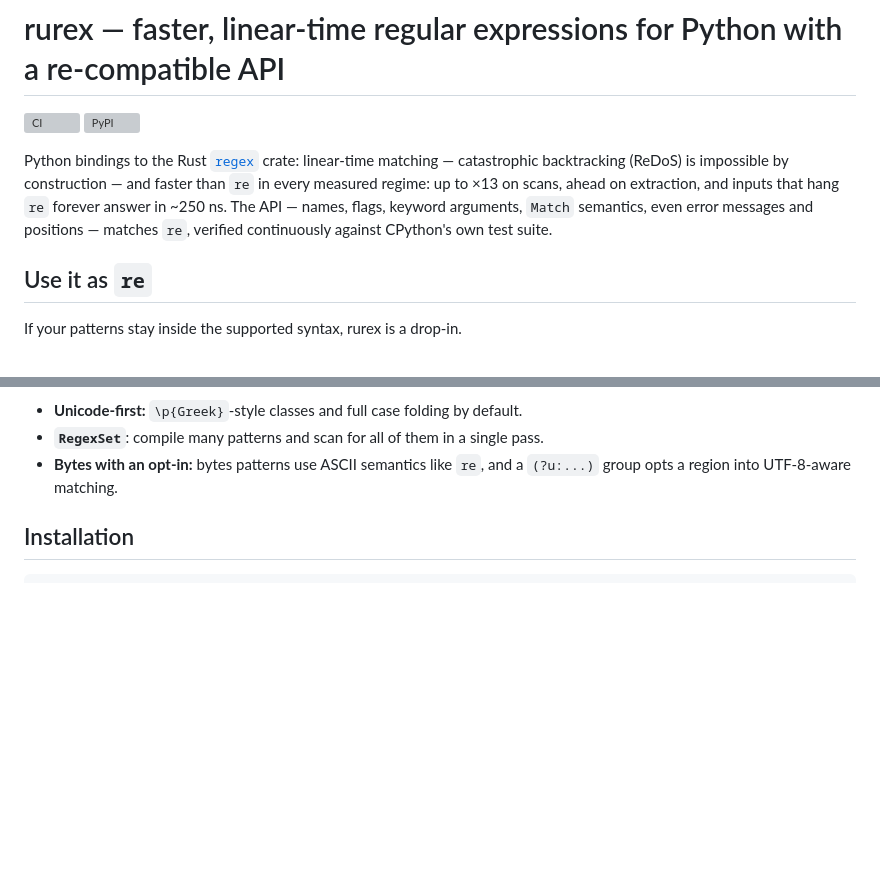
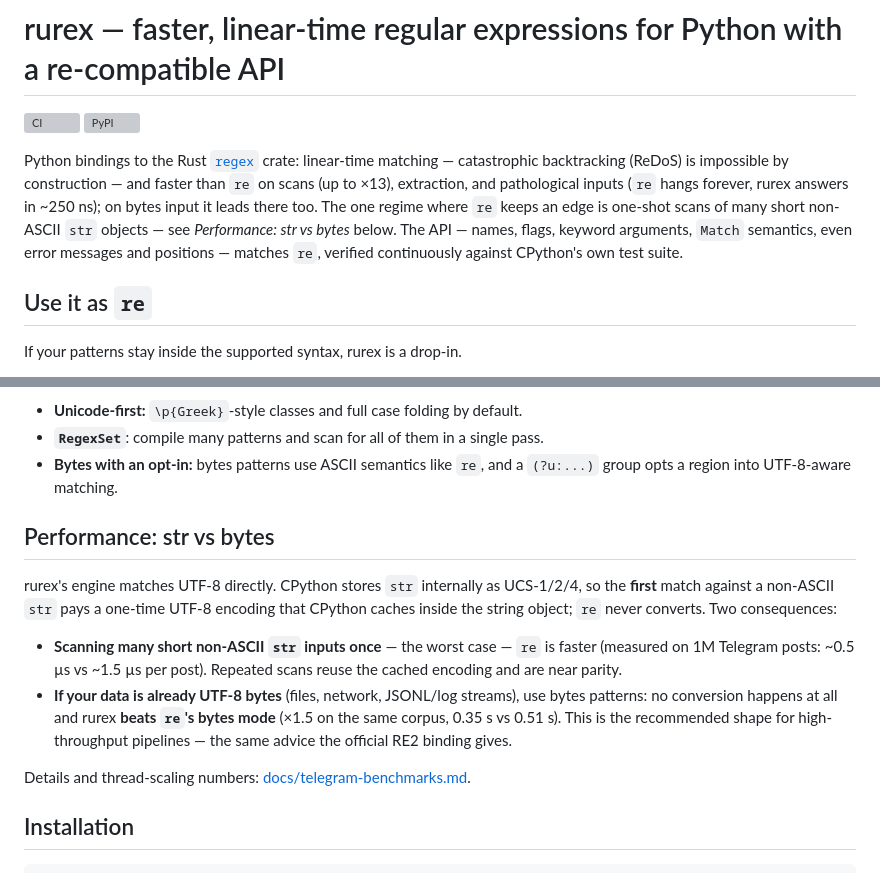
Before and after one commit to lorien/rurex, a Markdown page: README.md, 2 parts joined by grey strips. Rendered like a GitHub page; blank space fills up the shorter version; grey boxes are pictures that could not be loaded.

Commit message:
README: honest str/bytes performance guidance
Intro no longer claims 'faster in every measured regime'; states the\none exception (one-shot scans of many short non-ASCII str). New\n'Performance: str vs bytes' section explains CPython's first-touch\nUTF-8 materialization, when re keeps the edge, and that bytes\ninput is the recommended high-throughput shape (x1.5 over re bytes\non the Telegram corpus), linking to docs/telegram-benchmarks.md.

```diff
--- a/README.md
+++ b/README.md
@@ -5,12 +5,14 @@
 
 Python bindings to the Rust [`regex`](https://crates.io/crates/regex)
 crate: linear-time matching — catastrophic backtracking (ReDoS)
-is impossible by construction — and faster than `re` in every
-measured regime: up to ×13 on scans, ahead on extraction, and
-inputs that hang `re` forever answer in ~250 ns. The API — names,
-flags, keyword arguments, `Match` semantics, even error messages
-and positions — matches `re`, verified continuously against
-CPython's own test suite.
+is impossible by construction — and faster than `re` on scans (up
+to ×13), extraction, and pathological inputs (`re` hangs forever,
+rurex answers in ~250 ns); on bytes input it leads there too. The
+one regime where `re` keeps an edge is one-shot scans of many short
+non-ASCII `str` objects — see *Performance: str vs bytes* below.
+The API — names, flags, keyword arguments, `Match` semantics, even
+error messages and positions — matches `re`, verified continuously
+against CPython's own test suite.
 
 ## Use it as `re`
 
@@ -83,6 +85,27 @@ Beyond `re`:
 - **Bytes with an opt-in:** bytes patterns use ASCII semantics like
   `re`, and a `(?u:...)` group opts a region into UTF-8-aware
   matching.
+
+## Performance: str vs bytes
+
+rurex's engine matches UTF-8 directly. CPython stores `str`
+internally as UCS-1/2/4, so the **first** match against a
+non-ASCII `str` pays a one-time UTF-8 encoding that CPython caches
+inside the string object; `re` never converts. Two consequences:
+
+- **Scanning many short non-ASCII `str` inputs once** — the worst
+  case — `re` is faster (measured on 1M Telegram posts: ~0.5 µs vs
+  ~1.5 µs per post). Repeated scans reuse the cached encoding and
+  are near parity.
+- **If your data is already UTF-8 bytes** (files, network,
+  JSONL/log streams), use bytes patterns: no conversion happens at
+  all and rurex **beats `re`'s bytes mode** (×1.5 on the same
+  corpus, 0.35 s vs 0.51 s). This is the recommended shape for
+  high-throughput pipelines — the same advice the official RE2
+  binding gives.
+
+Details and thread-scaling numbers:
+[docs/telegram-benchmarks.md](docs/telegram-benchmarks.md).
 
 ## Installation
 
```
